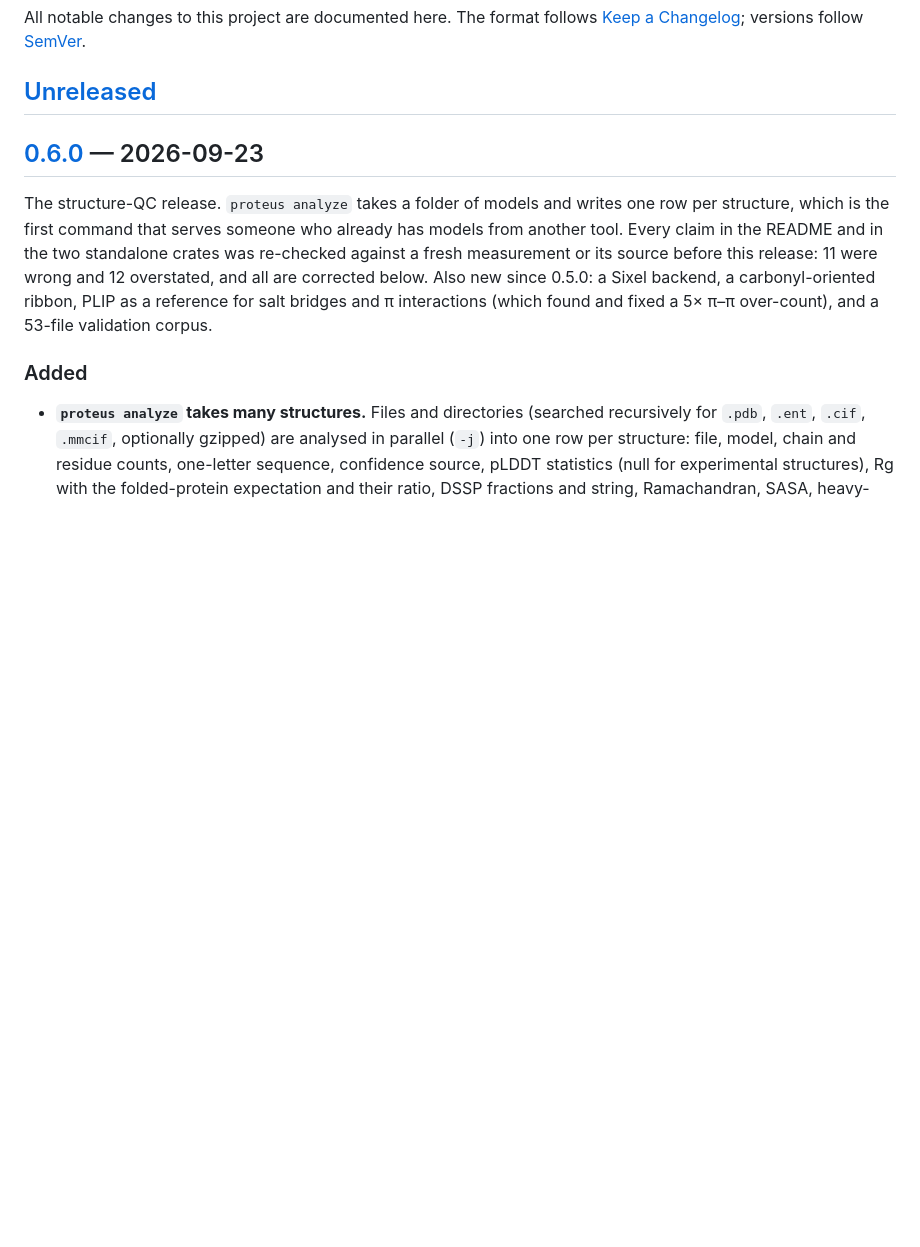
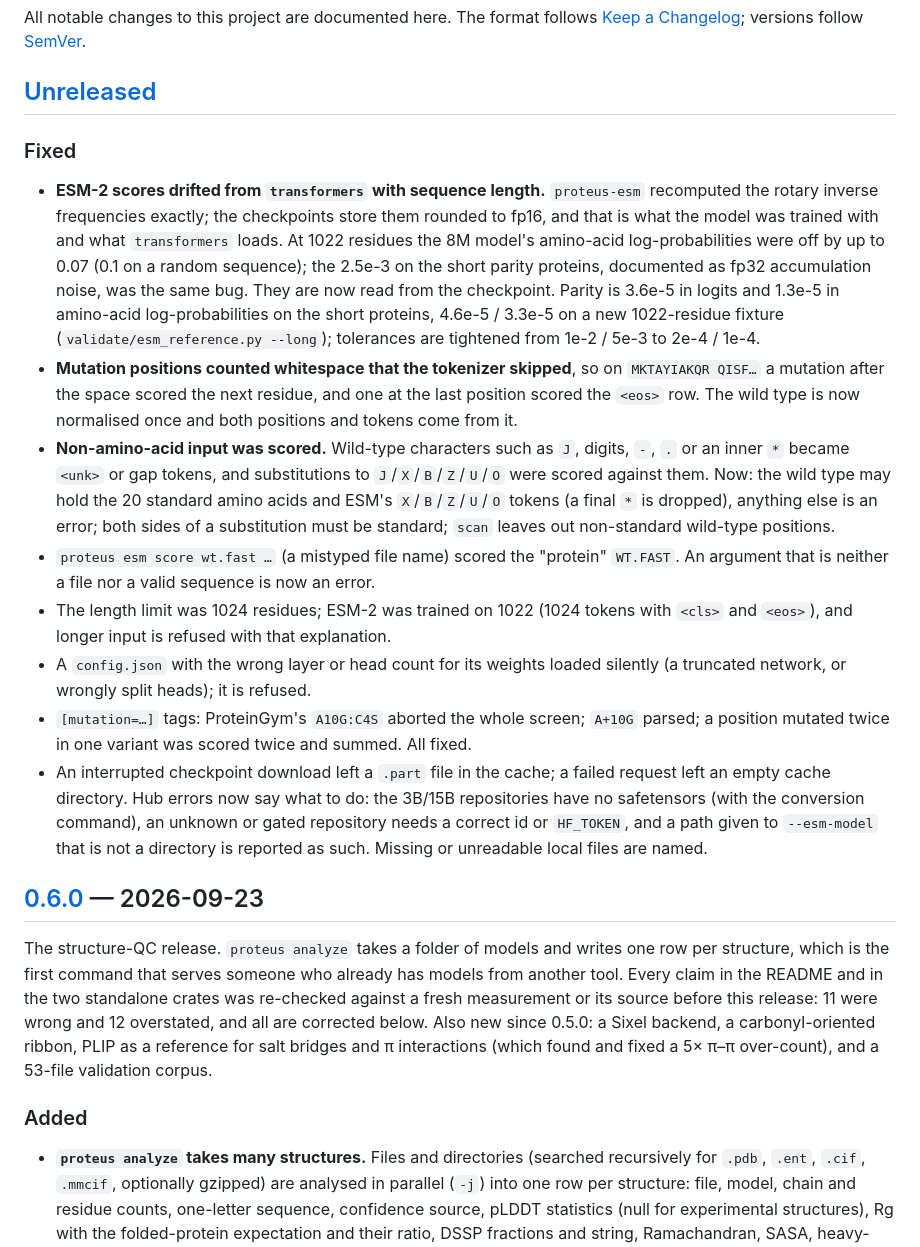
Before and after one commit to OtoYuki/proteus, a Markdown page: CHANGELOG.md, the part around the change. Rendered like a GitHub page; blank space fills up the shorter version.

```diff
--- a/CHANGELOG.md
+++ b/CHANGELOG.md
@@ -4,6 +4,38 @@ All notable changes to this project are documented here. The format follows
 [Keep a Changelog](https://keepachangelog.com/en/1.1.0/); versions follow [SemVer](https://semver.org/).
 
 ## [Unreleased]
+
+### Fixed
+- **ESM-2 scores drifted from `transformers` with sequence length.** `proteus-esm` recomputed
+  the rotary inverse frequencies exactly; the checkpoints store them rounded to fp16, and that
+  is what the model was trained with and what `transformers` loads. At 1022 residues the 8M
+  model's amino-acid log-probabilities were off by up to 0.07 (0.1 on a random sequence); the
+  2.5e-3 on the short parity proteins, documented as fp32 accumulation noise, was the same bug.
+  They are now read from the checkpoint. Parity is 3.6e-5 in logits and 1.3e-5 in amino-acid
+  log-probabilities on the short proteins, 4.6e-5 / 3.3e-5 on a new 1022-residue fixture
+  (`validate/esm_reference.py --long`); tolerances are tightened from 1e-2 / 5e-3 to 2e-4 / 1e-4.
+- **Mutation positions counted whitespace that the tokenizer skipped**, so on
+  `MKTAYIAKQR QISF…` a mutation after the space scored the next residue, and one at the last
+  position scored the `<eos>` row. The wild type is now normalised once and both positions and
+  tokens come from it.
+- **Non-amino-acid input was scored.** Wild-type characters such as `J`, digits, `-`, `.` or an
+  inner `*` became `<unk>` or gap tokens, and substitutions to `J`/`X`/`B`/`Z`/`U`/`O` were
+  scored against them. Now: the wild type may hold the 20 standard amino acids and ESM's
+  `X`/`B`/`Z`/`U`/`O` tokens (a final `*` is dropped), anything else is an error; both sides of
+  a substitution must be standard; `scan` leaves out non-standard wild-type positions.
+- `proteus esm score wt.fast …` (a mistyped file name) scored the "protein" `WT.FAST`. An
+  argument that is neither a file nor a valid sequence is now an error.
+- The length limit was 1024 residues; ESM-2 was trained on 1022 (1024 tokens with `<cls>` and
+  `<eos>`), and longer input is refused with that explanation.
+- A `config.json` with the wrong layer or head count for its weights loaded silently (a
+  truncated network, or wrongly split heads); it is refused.
+- `[mutation=…]` tags: ProteinGym's `A10G:C4S` aborted the whole screen; `A+10G` parsed; a
+  position mutated twice in one variant was scored twice and summed. All fixed.
+- An interrupted checkpoint download left a `.part` file in the cache; a failed request left an
+  empty cache directory. Hub errors now say what to do: the 3B/15B repositories have no
+  safetensors (with the conversion command), an unknown or gated repository needs a correct id
+  or `HF_TOKEN`, and a path given to `--esm-model` that is not a directory is reported as such.
+  Missing or unreadable local files are named.
 
 ## [0.6.0] — 2026-09-23
 
```
Also changed, not shown: crates/proteus-esm/README.md (+25 -5 lines), 1 other file.
